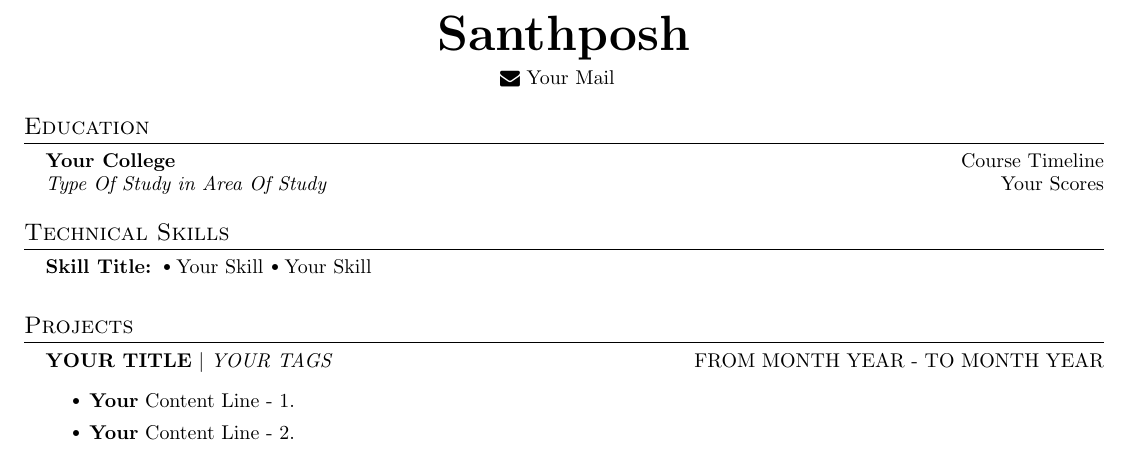
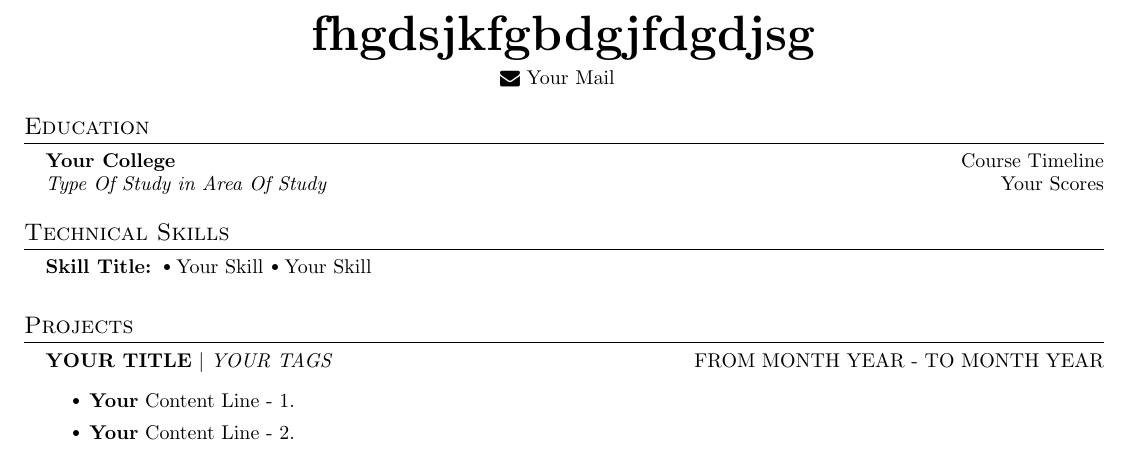
Before and after one commit to chsanto2712/chsanto2712, a LaTeX document (t-2.tex): part of the page, cut at the place of the change. Compiled offline with pdfLaTeX.

Commit message:
Resume updated at Mon Feb 19 2024 12:13:08 GMT+0530 (India Standard Time)

```diff
--- a/t-2.tex
+++ b/t-2.tex
@@ -35,7 +35,7 @@
     \begin{document}
 
     \begin{center}
-      \textbf{\Huge \scshape Santhposh} \\ \vspace{5pt}
+      \textbf{\Huge \scshape fhgdsjkfgbdgjfdgdjsg} \\ \vspace{5pt}
 
       \href{mailto:mail@mail.com}{\raisebox{-0.05\height}\faEnvelope \ Your Mail}
        \
```
